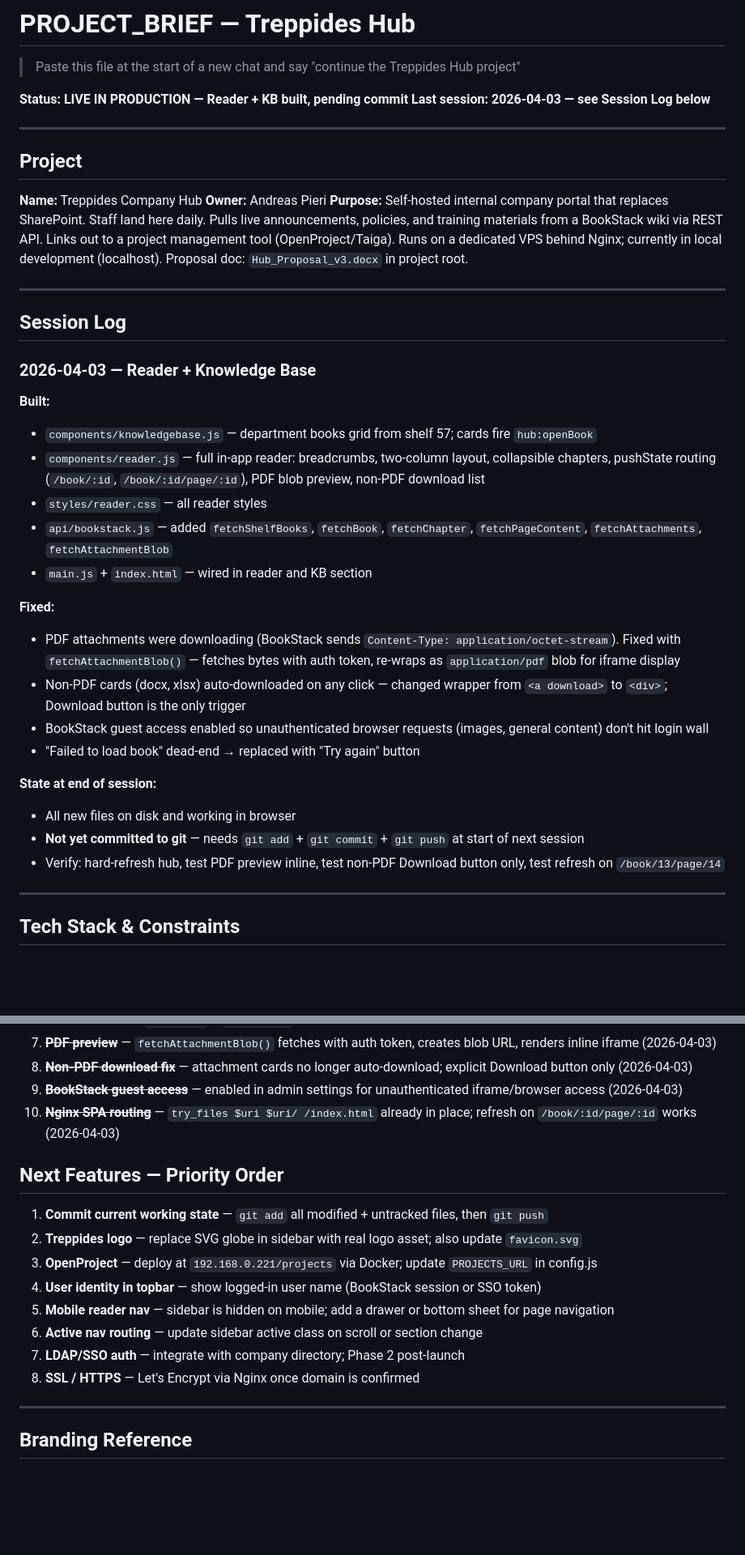
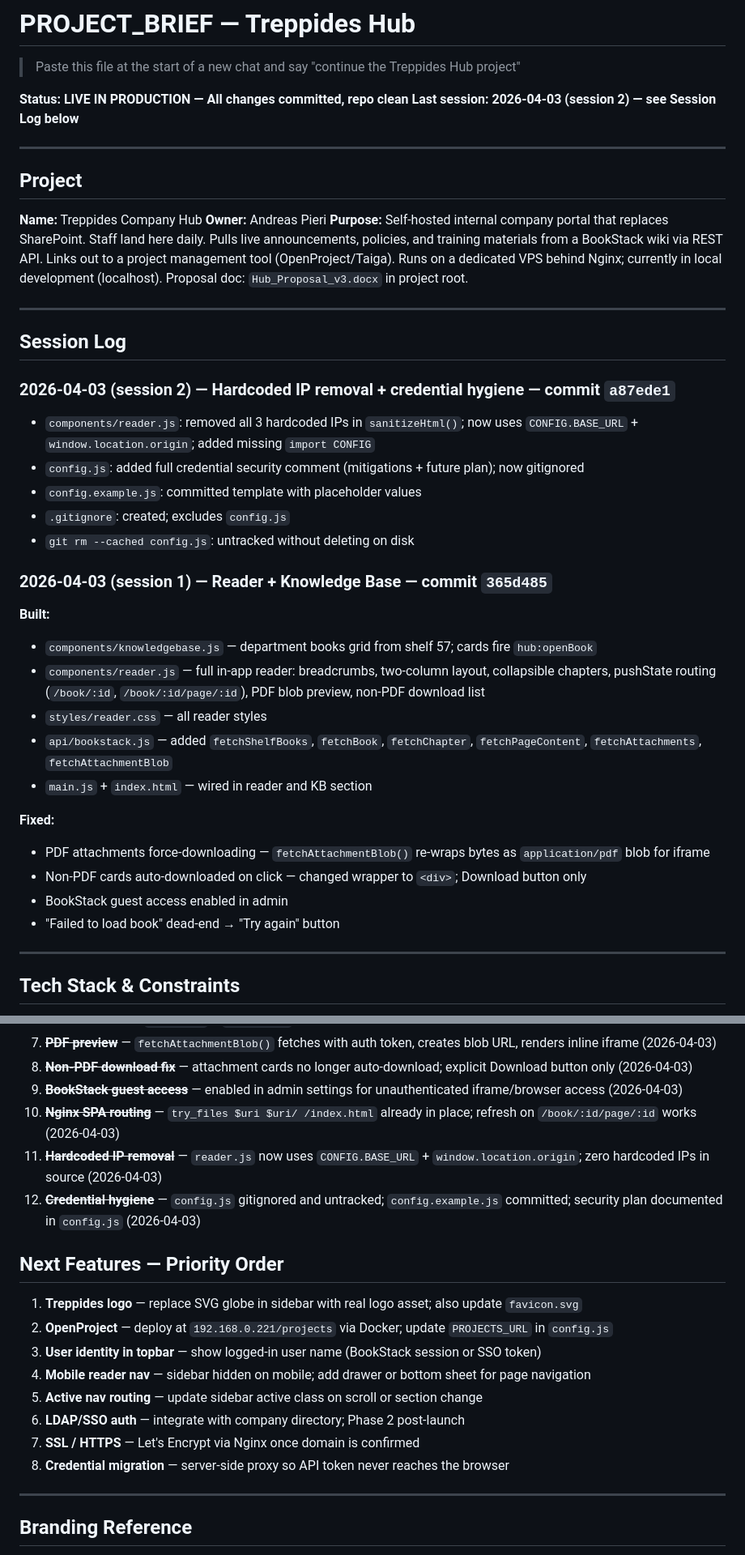
Before and after one commit to andreas1612/treppides-hub, a Markdown page: PROJECT_BRIEF.md, 2 parts joined by grey strips. Shown at 81% size. Drawn GitHub-style; blank space fills up the shorter version.

```diff
--- a/PROJECT_BRIEF.md
+++ b/PROJECT_BRIEF.md
@@ -1,8 +1,8 @@
 # PROJECT_BRIEF — Treppides Hub
 > Paste this file at the start of a new chat and say "continue the Treppides Hub project"
 
-**Status: LIVE IN PRODUCTION — Reader + KB built, pending commit**
-**Last session: 2026-04-03 — see Session Log below**
+**Status: LIVE IN PRODUCTION — All changes committed, repo clean**
+**Last session: 2026-04-03 (session 2) — see Session Log below**
 
 ---
 
@@ -16,7 +16,15 @@
 
 ## Session Log
 
-### 2026-04-03 — Reader + Knowledge Base
+### 2026-04-03 (session 2) — Hardcoded IP removal + credential hygiene — commit `a87ede1`
+
+- `components/reader.js`: removed all 3 hardcoded IPs in `sanitizeHtml()`; now uses `CONFIG.BASE_URL` + `window.location.origin`; added missing `import CONFIG`
+- `config.js`: added full credential security comment (mitigations + future plan); now gitignored
+- `config.example.js`: committed template with placeholder values
+- `.gitignore`: created; excludes `config.js`
+- `git rm --cached config.js`: untracked without deleting on disk
+
+### 2026-04-03 (session 1) — Reader + Knowledge Base — commit `365d485`
 
 **Built:**
 - `components/knowledgebase.js` — department books grid from shelf 57; cards fire `hub:openBook`
@@ -26,15 +34,10 @@
 - `main.js` + `index.html` — wired in reader and KB section
 
 **Fixed:**
-- PDF attachments were downloading (BookStack sends `Content-Type: application/octet-stream`). Fixed with `fetchAttachmentBlob()` — fetches bytes with auth token, re-wraps as `application/pdf` blob for iframe display
-- Non-PDF cards (docx, xlsx) auto-downloaded on any click — changed wrapper from `<a download>` to `<div>`; Download button is the only trigger
-- BookStack guest access enabled so unauthenticated browser requests (images, general content) don't hit login wall
-- "Failed to load book" dead-end → replaced with "Try again" button
-
-**State at end of session:**
-- All new files on disk and working in browser
-- **Not yet committed to git** — needs `git add` + `git commit` + `git push` at start of next session
-- Verify: hard-refresh hub, test PDF preview inline, test non-PDF Download button only, test refresh on `/book/13/page/14`
+- PDF attachments force-downloading — `fetchAttachmentBlob()` re-wraps bytes as `application/pdf` blob for iframe
+- Non-PDF cards auto-downloaded on click — changed wrapper to `<div>`; Download button only
+- BookStack guest access enabled in admin
+- "Failed to load book" dead-end → "Try again" button
 
 ---
 
@@ -242,17 +245,19 @@ All sourced from `config.js` unless noted.
 8. ~~**Non-PDF download fix**~~ — attachment cards no longer auto-download; explicit Download button only (2026-04-03)
 9. ~~**BookStack guest access**~~ — enabled in admin settings for unauthenticated iframe/browser access (2026-04-03)
 10. ~~**Nginx SPA routing**~~ — `try_files $uri $uri/ /index.html` already in place; refresh on `/book/:id/page/:id` works (2026-04-03)
+11. ~~**Hardcoded IP removal**~~ — `reader.js` now uses `CONFIG.BASE_URL` + `window.location.origin`; zero hardcoded IPs in source (2026-04-03)
+12. ~~**Credential hygiene**~~ — `config.js` gitignored and untracked; `config.example.js` committed; security plan documented in `config.js` (2026-04-03)
 
 ## Next Features — Priority Order
 
-1. **Commit current working state** — `git add` all modified + untracked files, then `git push`
-2. **Treppides logo** — replace SVG globe in sidebar with real logo asset; also update `favicon.svg`
-3. **OpenProject** — deploy at `192.168.0.221/projects` via Docker; update `PROJECTS_URL` in config.js
-4. **User identity in topbar** — show logged-in user name (BookStack session or SSO token)
-5. **Mobile reader nav** — sidebar is hidden on mobile; add a drawer or bottom sheet for page navigation
-6. **Active nav routing** — update sidebar active class on scroll or section change
-7. **LDAP/SSO auth** — integrate with company directory; Phase 2 post-launch
-8. **SSL / HTTPS** — Let's Encrypt via Nginx once domain is confirmed
+1. **Treppides logo** — replace SVG globe in sidebar with real logo asset; also update `favicon.svg`
+2. **OpenProject** — deploy at `192.168.0.221/projects` via Docker; update `PROJECTS_URL` in `config.js`
+3. **User identity in topbar** — show logged-in user name (BookStack session or SSO token)
+4. **Mobile reader nav** — sidebar hidden on mobile; add drawer or bottom sheet for page navigation
+5. **Active nav routing** — update sidebar active class on scroll or section change
+6. **LDAP/SSO auth** — integrate with company directory; Phase 2 post-launch
+7. **SSL / HTTPS** — Let's Encrypt via Nginx once domain is confirmed
+8. **Credential migration** — server-side proxy so API token never reaches the browser
 
 ---
 
```
Also changed, not shown: README.md (+48 -43 lines).
